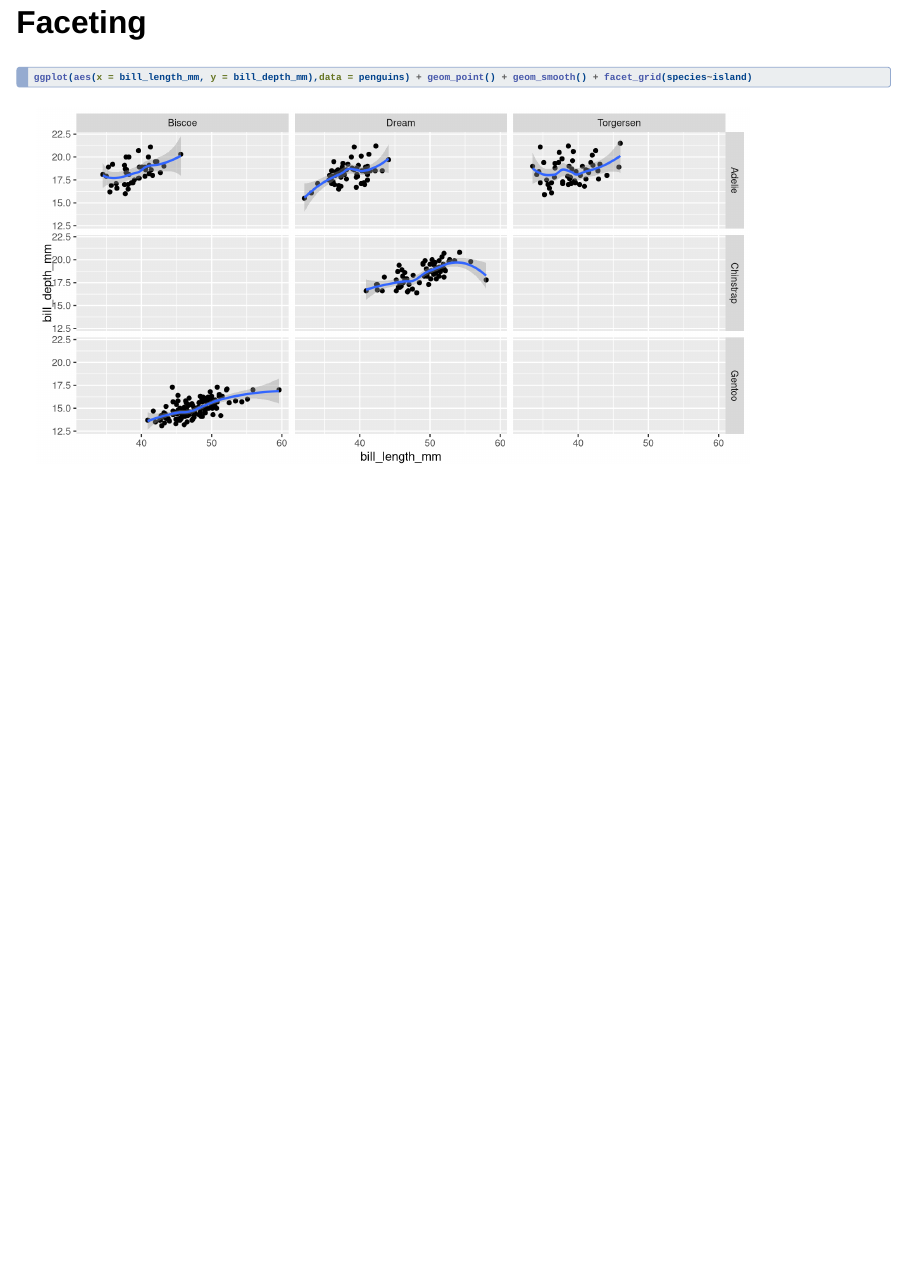
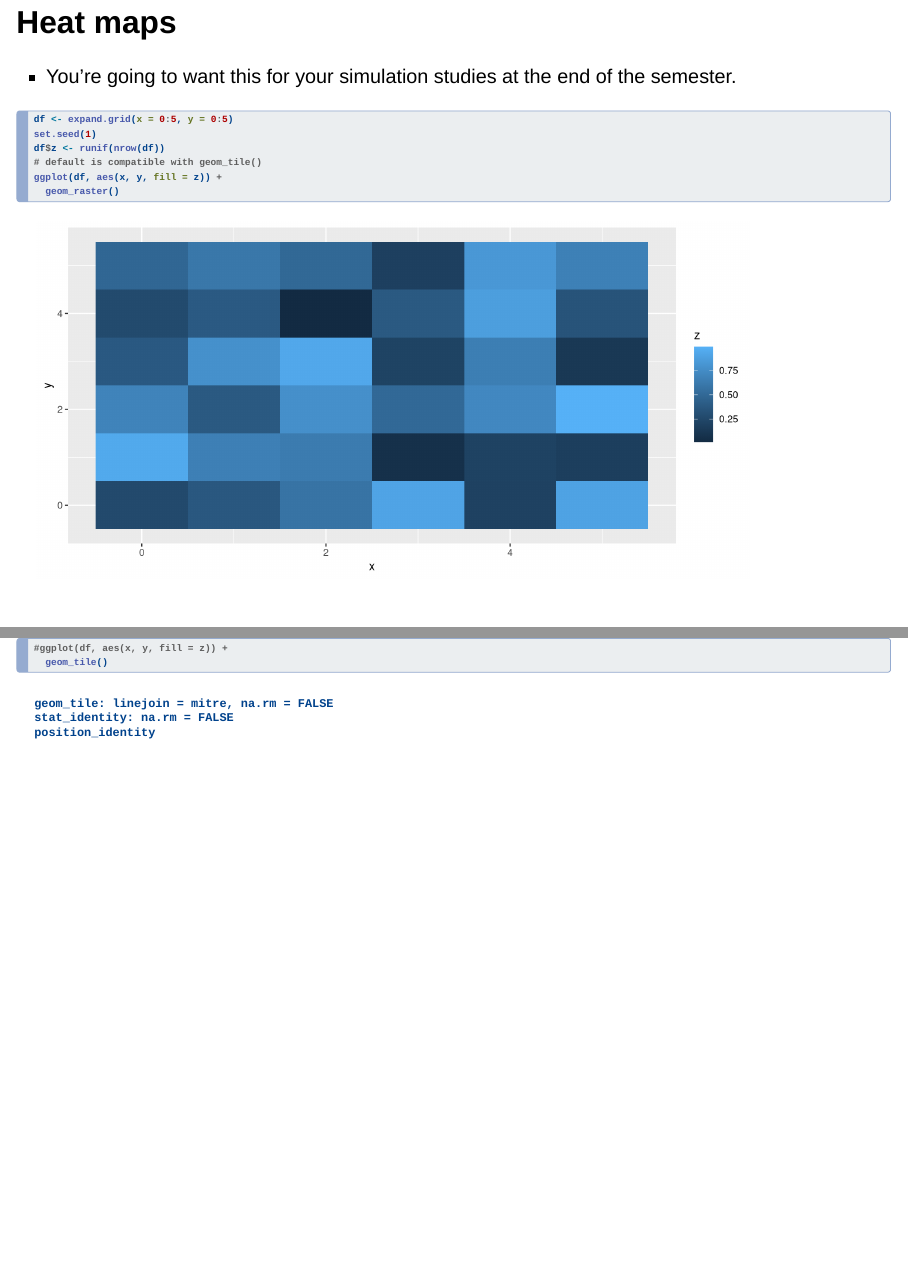
Before and after one commit to gjm112/simulation, a Quarto document (dataviz.qmd): page 17 of 17 before the commit and pages 18 and 19 of 20 after it, the two joined at a grey line. Rendered offline with R 4.5, knitr and Pandoc in place of Quarto, with nearby package versions; drawn as Slidy slides in place of the format the file asks for.

Commit message:
data viz

````diff
--- a/dataviz.qmd
+++ b/dataviz.qmd
@@ -107,3 +107,23 @@ ggplot(aes(x = bill_length_mm, y = bill_depth_mm),data = penguins) + geom_point(
 ```{r}
 ggplot(aes(x = bill_length_mm, y = bill_depth_mm),data = penguins) + geom_point() + geom_smooth() + facet_grid(species~island)
 ```
+
+
+## Heat maps
+
+ - You're going to want this for your simulation studies at the end of the semester.
+
+```{r}
+df <- expand.grid(x = 0:5, y = 0:5)
+set.seed(1)
+df$z <- runif(nrow(df))
+# default is compatible with geom_tile()
+ggplot(df, aes(x, y, fill = z)) +
+  geom_raster()
+
+#ggplot(df, aes(x, y, fill = z)) +
+  geom_tile()
+```
+
+
+##
````
